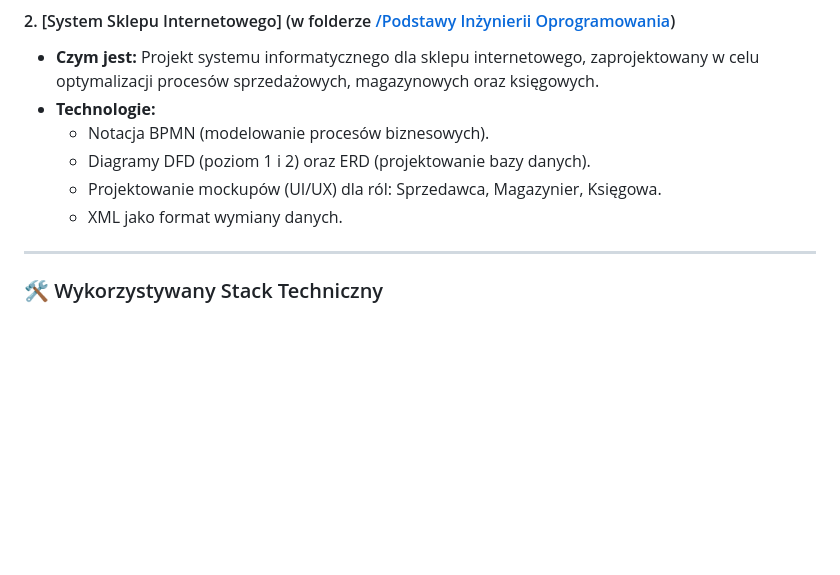
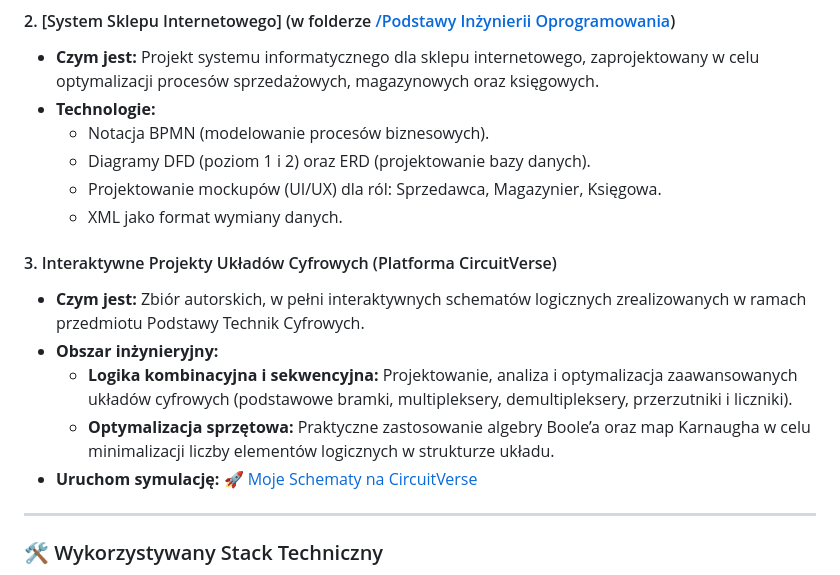
Before and after one commit to kamikaj/Studia-rok-2, a Markdown page: README.md, the part around the change. GitHub-like rendering; blank space fills up the shorter version.

Commit message:
Add section on interactive digital circuit projects

```diff
--- a/README.md
+++ b/README.md
@@ -39,6 +39,13 @@ Projekty, które wymagały najwięcej rygoru inżynieryjnego:
     *   Projektowanie mockupów (UI/UX) dla ról: Sprzedawca, Magazynier, Księgowa.
     *   XML jako format wymiany danych.
 
+#### 3. Interaktywne Projekty Układów Cyfrowych (Platforma CircuitVerse)
+* **Czym jest:** Zbiór autorskich, w pełni interaktywnych schematów logicznych zrealizowanych w ramach przedmiotu Podstawy Technik Cyfrowych.
+* **Obszar inżynieryjny:**
+    * **Logika kombinacyjna i sekwencyjna:** Projektowanie, analiza i optymalizacja zaawansowanych układów cyfrowych (podstawowe bramki, multipleksery, demultipleksery, przerzutniki i liczniki).
+    * **Optymalizacja sprzętowa:** Praktyczne zastosowanie algebry Boole’a oraz map Karnaugha w celu minimalizacji liczby elementów logicznych w strukturze układu.
+* **Uruchom symulację:** [🚀 Moje Schematy na CircuitVerse](https://circuitverse.org/users/399397)
+
 ---
 ### 🛠️ Wykorzystywany Stack Techniczny
 *   **Języki:** C, Java, SQL, JavaScript (ES6+), HTML5/CSS3, Python
```
